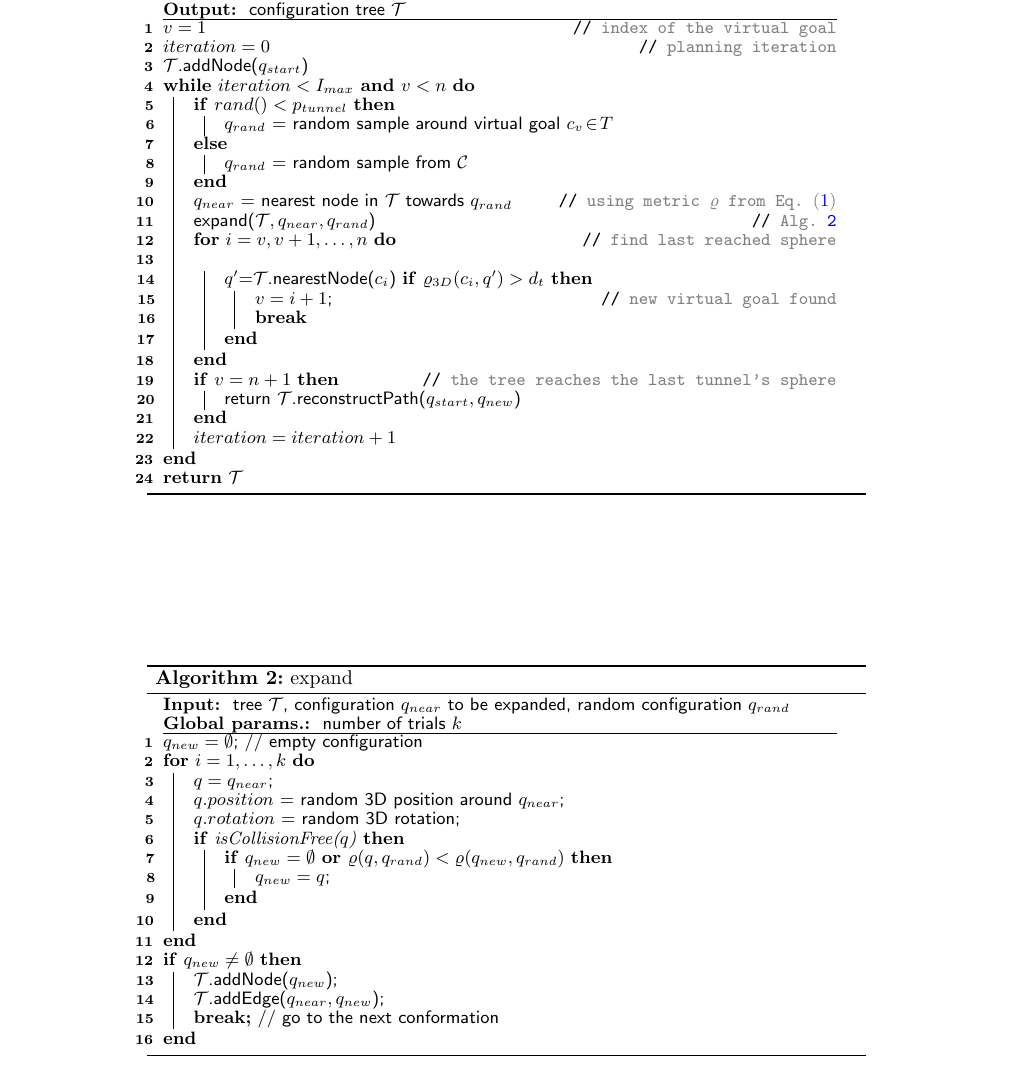
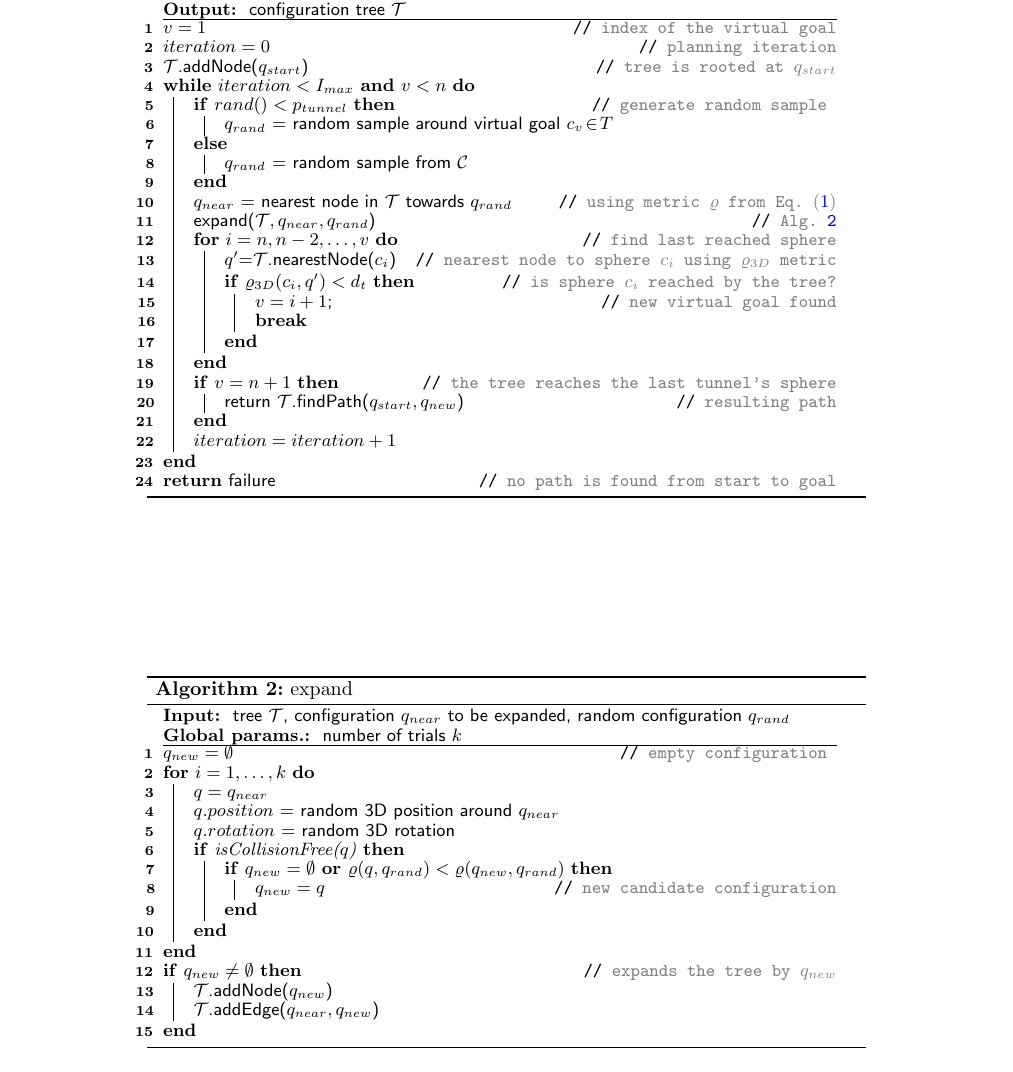
Before and after one commit to xkozlik/BMC, a LaTeX document (bmc_template/bmc_article.tex): part of page 13 of 13, cut so that both start at the same text. Compiled offline with pdfLaTeX.

Commit message:
algs updated

```diff
--- a/bmc_template/bmc_article.tex
+++ b/bmc_template/bmc_article.tex
@@ -684,33 +684,34 @@ After a succesfull expansion by the confiuration $\qnew$, new vector of atom pos
 \hrule
 $v = 1$  \tcp*{\ccolor index of the virtual goal}
 $iteration = 0$ \tcp*{\ccolor planning iteration}
-$\T$.addNode($\qinit$)\;
+$\T$.addNode($\qinit$) \tcp*{\ccolor tree is rooted at $\qinit$}
 \While{$iteration < \Imax$ {\bf and}  $v < n$}{
-    \eIf{$rand() < \gb$}{
+    \eIf(\tcp*[f]{\ccolor generate random sample }){$rand() < \gb$}{
         $\qrand$ = random sample around virtual goal $c_v\!\in\!T$ \nllabel{main::s1} \\
     }{
         $\qrand$ = random sample from $\C$ \nllabel{main::s2} \\
     }
     $\qnear$ = nearest node in $\T$ towards $\qrand$ \nllabel{alg::kdtree} \tcp*{\ccolor using metric $\dist$ from Eq.~\eqref{eq::distance}}
     expand($\T, \qnear,\qrand$) \tcp*{\ccolor Alg.~\ref{alg::expand}}
-    \For(\tcp*{\ccolor find last reached sphere}){$i=v,v+1,\ldots,n$}{ \nllabel{alg::main:a}
-        $q'$=$\T$.nearestNode($c_i$)
-        \If{$\distt(c_i,q') > \dtg $}{
+    \For(\tcp*[f]{\ccolor find last reached sphere}){$i=n,n-2,\ldots,v$}{ \nllabel{alg::main:a}
+        $q'$=$\T$.nearestNode($c_i$) \tcp*{\ccolor nearest node to sphere $c_i$ using $\distt$ metric}
+        \If(\tcp*[f]{\ccolor is sphere $c_i$ reached by the tree?}){$\distt(c_i,q') < \dtg $}{
             $v = i+1$; \tcp*{\ccolor new virtual goal found}
             {\bf  break}
         }
     } \nllabel{alg::main:b}
     \If(\tcp*[f]{\ccolor the tree reaches the  last tunnel's sphere}){$v=n+1$}{
-        return $\T$.reconstructPath($\qinit,\qnew$)
+        return $\T$.findPath($\qinit,\qnew$) \tcp*{\ccolor resulting path}
     }
     $iteration = iteration+1$\;
 }
-\return $\T$\;
+\return failure \tcp*{\ccolor no path is found from start to goal}
 }
 \end{algorithm}
 
 
 \begin{algorithm}[b]
+\DontPrintSemicolon
 {\small
 \setstretch{0.88}
 \caption{\label{alg::expand}expand}
@@ -724,22 +725,21 @@ $\T$.addNode($\qinit$)\;
 }
 \hrule
 
-$\qnew = \emptyset$; // empty configuration \nllabel{alg::expa} \\
+$\qnew = \emptyset$ \tcp*{\ccolor empty configuration \nllabel{alg::expa}}
 \For{$i = 1,\ldots,k$}{
-    $q=\qnear$\;
-    $q.position$ = random 3D position around $\qnear$\;
-    $q.rotation$ = random 3D rotation\;
+    $q=\qnear$ \\
+    $q.position$ = random 3D position around $\qnear$ \\
+    $q.rotation$ = random 3D rotation \\
     \If{isCollisionFree($q$)}{
         \If{$\qnew = \emptyset$ {\bf or} $\dist(q, \qrand) < \dist(\qnew,\qrand)$}{ \nllabel{alg::expand:a}
-            $\qnew = q$\;
+            $\qnew = q$ \tcp*{\ccolor new candidate configuration}
         }
     }
 }
 \nllabel{alg::expb}
-\If{$\qnew \ne \emptyset$} {
-    $\T$.addNode($\qnew$)\;
-    $\T$.addEdge($\qnear,\qnew$)\;
-    {\bf break;} // go to the next conformation
+\If(\tcp*[f]{\ccolor expands the tree by $\qnew$}){$\qnew \ne \emptyset$} {
+    $\T$.addNode($\qnew$) \\
+    $\T$.addEdge($\qnear,\qnew$) \\
 }
 }
 \end{algorithm}
```
